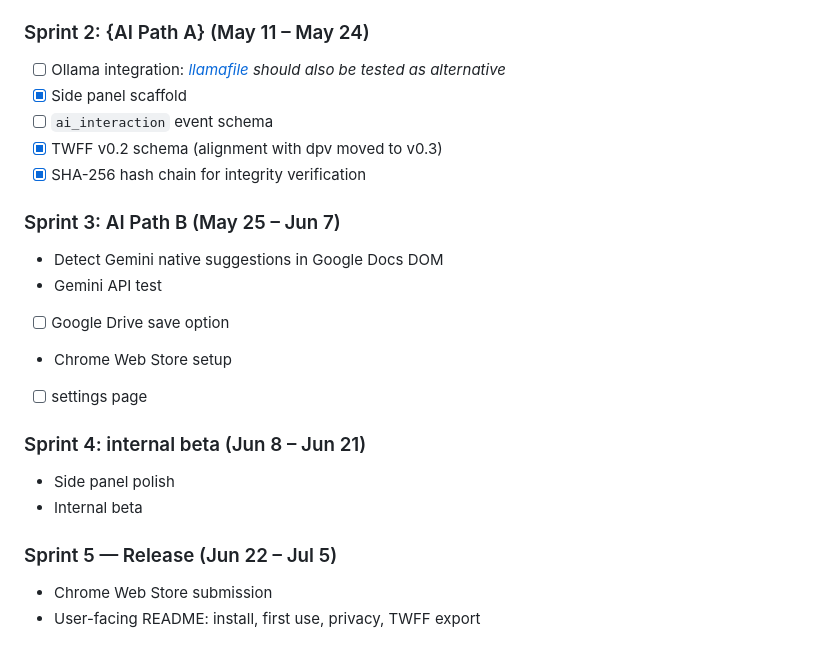
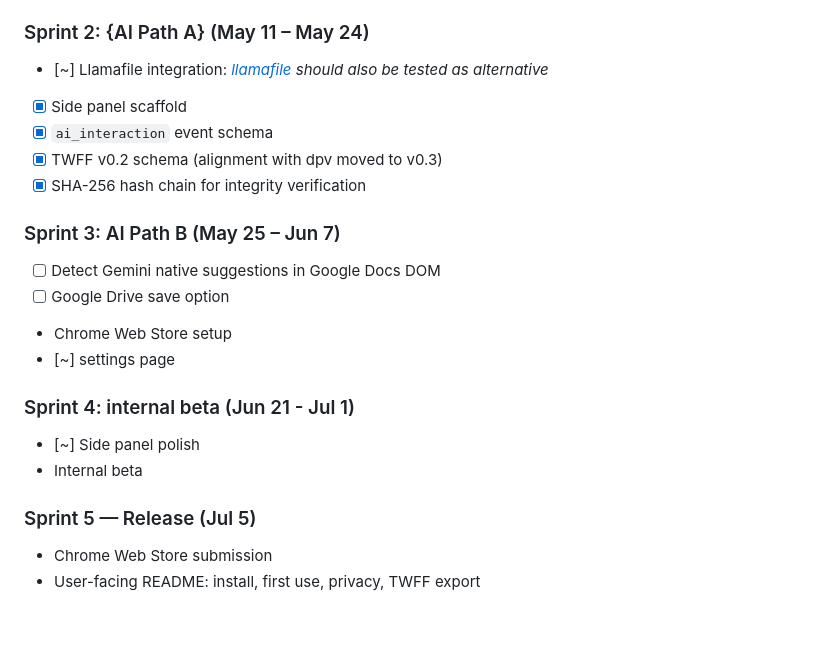
Before and after one commit to Functional-Intelligence-Research-Lab/colophon, a Markdown page: README.md, the part around the change. Rendered like a GitHub page; blank space fills up the shorter version.

```diff
--- a/README.md
+++ b/README.md
@@ -21,9 +21,9 @@ Live demo of the desktop editor: [firl.nl/twff](https://firl.nl/twff)
 
 ### Sprint 2: {AI Path A} (May 11 – May 24)
 
-- [ ] Ollama integration: *[llamafile](https://github.com/Mozilla-Ocho/llamafile) should also be tested as alternative*
+- [~] Llamafile integration: *[llamafile](https://github.com/Mozilla-Ocho/llamafile) should also be tested as alternative*
 - [X] Side panel scaffold
-- [ ] `ai_interaction` event schema
+- [X] `ai_interaction` event schema
 - [X] TWFF v0.2 schema (alignment with dpv moved to v0.3)
 - [x] SHA-256 hash chain for integrity verification
 
@@ -31,18 +31,17 @@ Live demo of the desktop editor: [firl.nl/twff](https://firl.nl/twff)
 
 ### Sprint 3: AI Path B  (May 25 – Jun 7)
 
-- Detect Gemini native suggestions in Google Docs DOM
-- Gemini API test
+- [ ] Detect Gemini native suggestions in Google Docs DOM
 - [ ] Google Drive save option
 - Chrome Web Store setup
-- [ ] settings page
+- [~] settings page
 
-### Sprint 4: internal beta (Jun 8 – Jun 21)
+### Sprint 4: internal beta (Jun 21 - Jul 1)
 
-- Side panel polish
+- [~] Side panel polish
 - Internal beta
 
-### Sprint 5 — Release (Jun 22 – Jul 5)
+### Sprint 5 — Release (Jul 5)
 
 - Chrome Web Store submission
 - User-facing README: install, first use, privacy, TWFF export
```
